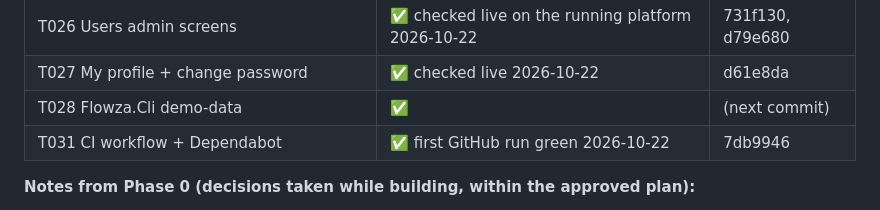
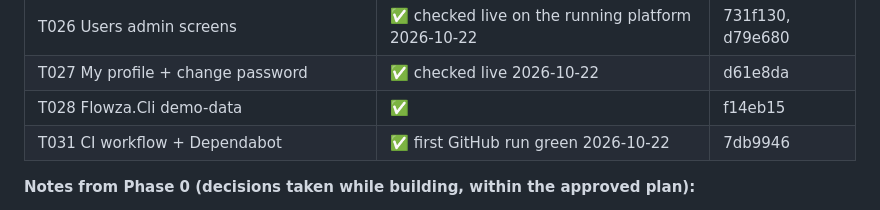
Before and after one commit to mohshacopilot/flowza, a Markdown page: specs/001-platform-foundation/tasks.md, the part around the change. Drawn GitHub-style.

Commit message:
docs(001): T028 commit hash and progress log
Co-Authored-By: Claude Opus 5.5 <noreply@anthropic.com>

```diff
--- a/specs/001-platform-foundation/tasks.md
+++ b/specs/001-platform-foundation/tasks.md
@@ -51,7 +51,7 @@ RabbitMQ code, package and tests were removed ([ADR-0005](../../docs/decisions/0
 | Phase 2 code review fixes | ✅ | 5b6fc9f |
 | T026 Users admin screens | ✅ checked live on the running platform 2026-10-22 | 731f130, d79e680 |
 | T027 My profile + change password | ✅ checked live 2026-10-22 | d61e8da |
-| T028 Flowza.Cli demo-data | ✅ | (next commit) |
+| T028 Flowza.Cli demo-data | ✅ | f14eb15 |
 | T031 CI workflow + Dependabot | ✅ first GitHub run green 2026-10-22 | 7db9946 |
 
 **Notes from Phase 0 (decisions taken while building, within the approved plan):**
```
Also changed, not shown: docs/discussions/discussion.md (+1 -1 lines).
